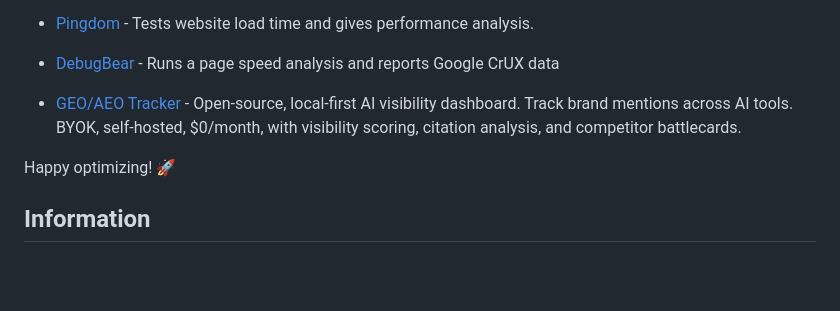
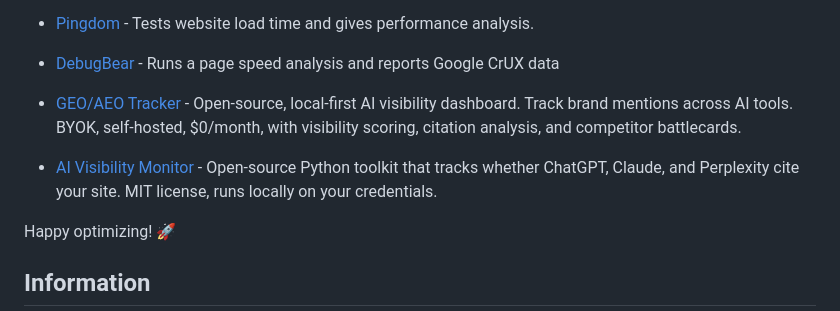
Before and after one commit to serpapi/awesome-seo-tools, a Markdown page: README.md, the part around the change. Rendered like a GitHub page; blank space fills up the shorter version.

Commit message:
Add AI Visibility Monitor
Open-source Python toolkit that tracks whether ChatGPT, Claude, and
Perplexity cite your site. MIT license, runs locally on your
credentials. Adds to Miscellaneous Tools section.

```diff
--- a/README.md
+++ b/README.md
@@ -314,6 +314,8 @@ Explore a diverse range of tools for those niche tasks and unique SEO challenges
 
 - [GEO/AEO Tracker](https://github.com/danishashko/geo-aeo-tracker) - Open-source, local-first AI visibility dashboard. Track brand mentions across AI tools. BYOK, self-hosted, $0/month, with visibility scoring, citation analysis, and competitor battlecards.
 
+- [AI Visibility Monitor](https://github.com/WorkSmartAI-alt/ai-visibility-monitor) - Open-source Python toolkit that tracks whether ChatGPT, Claude, and Perplexity cite your site. MIT license, runs locally on your credentials.
+
 Happy optimizing! 🚀
 
 ## Information
```
